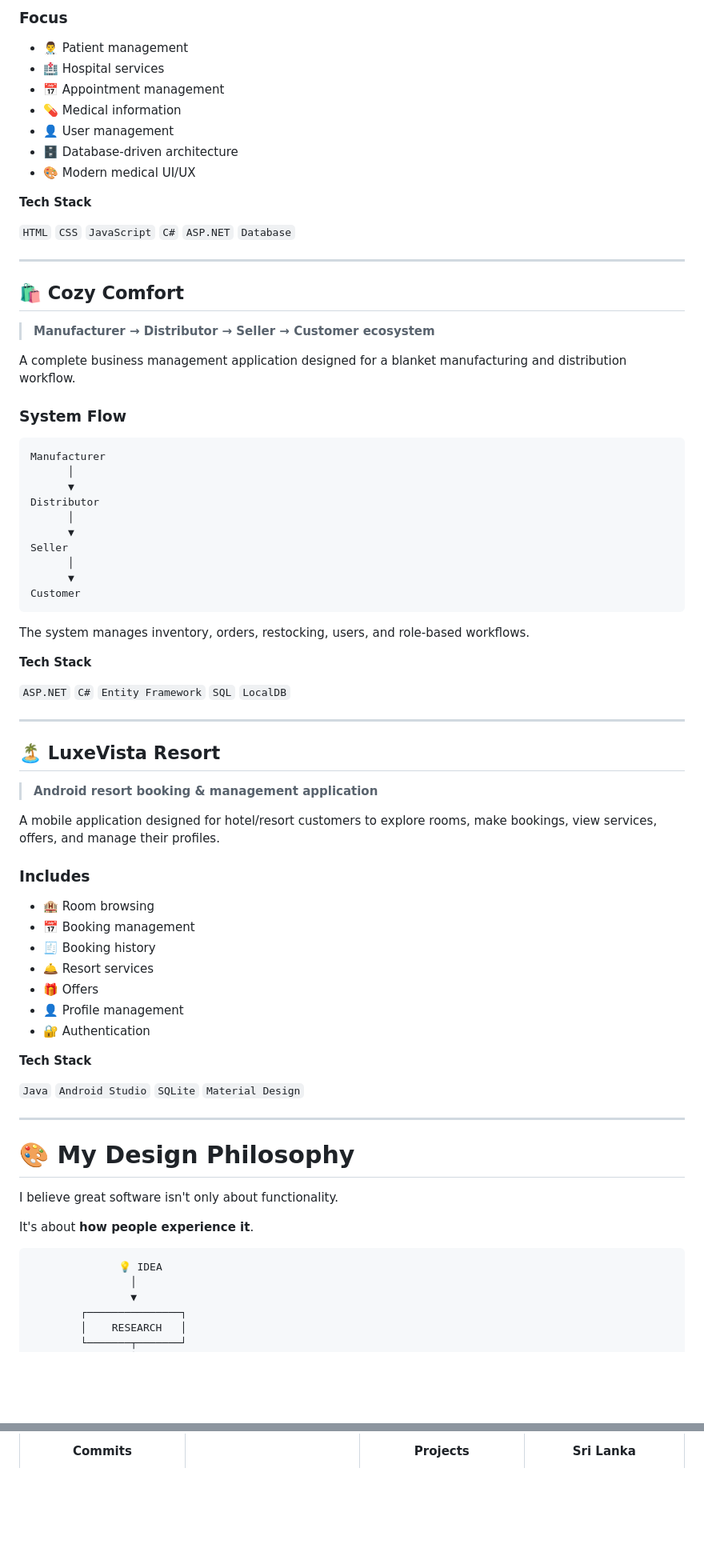
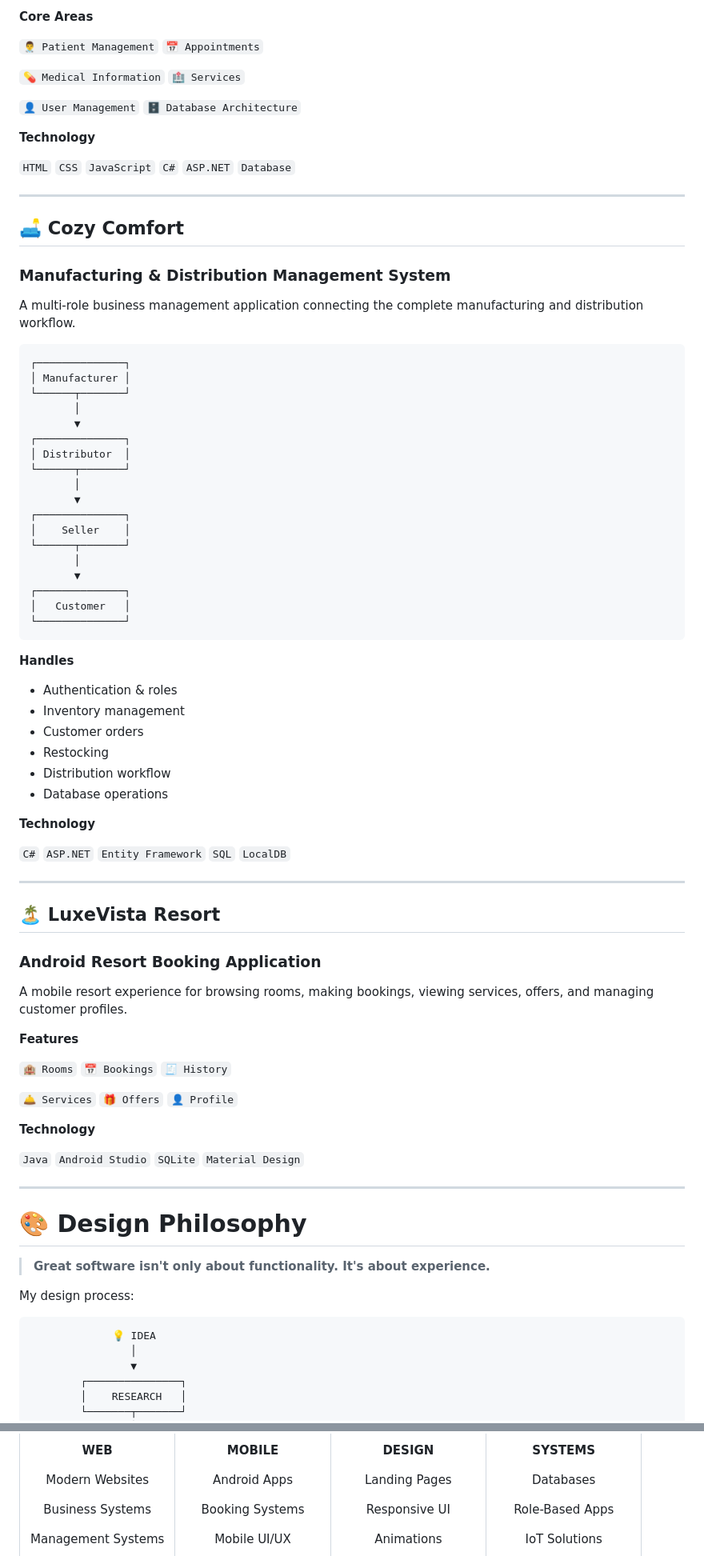
Before and after one commit to Sadev-Pahasara/Sadev-Pahasara, a Markdown page: README.md, 2 parts joined by grey strips. Shown at 80% size. GitHub-like rendering; blank space fills up the shorter version.

Commit message:
Revise README.md for clarity and updates
Updated the README.md file with new sections, improved formatting, and enhanced descriptions of projects and skills.

````diff
--- a/README.md
+++ b/README.md
@@ -249,79 +312,86 @@ A web-based hospital management system designed to bring multiple hospital servi
 
-### Focus
+**Core Areas**
 
-* 👨‍⚕️ Patient management
-* 🏥 Hospital services
-* 📅 Appointment management
-* 💊 Medical information
-* 👤 User management
-* 🗄️ Database-driven architecture
-* 🎨 Modern medical UI/UX
+`👨‍⚕️ Patient Management` `📅 Appointments`
 
-**Tech Stack**
+`💊 Medical Information` `🏥 Services`
+
+`👤 User Management` `🗄️ Database Architecture`
+
+**Technology**
 
 `HTML` `CSS` `JavaScript` `C#` `ASP.NET` `Database`
 
 ---
 
-## 🛍️ Cozy Comfort
+## 🛋️ Cozy Comfort
 
-> **Manufacturer → Distributor → Seller → Customer ecosystem**
+### Manufacturing & Distribution Management System
 
-A complete business management application designed for a blanket manufacturing and distribution workflow.
-
-### System Flow
+A multi-role business management application connecting the complete manufacturing and distribution workflow.
 
 ```text
-Manufacturer
-      │
-      ▼
-Distributor
-      │
-      ▼
-Seller
-      │
-      ▼
-Customer
+┌──────────────┐
+│ Manufacturer │
+└──────┬───────┘
+       │
+       ▼
+┌──────────────┐
+│ Distributor  │
+└──────┬───────┘
+       │
+       ▼
+┌──────────────┐
+│    Seller    │
+└──────┬───────┘
+       │
+       ▼
+┌──────────────┐
+│   Customer   │
+└──────────────┘
 ```
 
-The system manages inventory, orders, restocking, users, and role-based workflows.
+**Handles**
 
-**Tech Stack**
+* Authentication & roles
+* Inventory management
+* Customer orders
+* Restocking
+* Distribution workflow
+* Database operations
 
-`ASP.NET` `C#` `Entity Framework` `SQL` `LocalDB`
+**Technology**
+
+`C#` `ASP.NET` `Entity Framework` `SQL` `LocalDB`
 
 ---
 
 ## 🏝️ LuxeVista Resort
 
-> **Android resort booking & management application**
+### Android Resort Booking Application
 
-A mobile application designed for hotel/resort customers to explore rooms, make bookings, view services, offers, and manage their profiles.
+A mobile resort experience for browsing rooms, making bookings, viewing services, offers, and managing customer profiles.
 
-### Includes
+**Features**
 
-* 🏨 Room browsing
-* 📅 Booking management
-* 🧾 Booking history
-* 🛎️ Resort services
-* 🎁 Offers
-* 👤 Profile management
-* 🔐 Authentication
+`🏨 Rooms` `📅 Bookings` `🧾 History`
 
-**Tech Stack**
+`🛎️ Services` `🎁 Offers` `👤 Profile`
+
+**Technology**
 
 `Java` `Android Studio` `SQLite` `Material Design`
 
 ---
 
-# 🎨 My Design Philosophy
+# 🎨 Design Philosophy
 
-I believe great software isn't only about functionality.
+> **Great software isn't only about functionality. It's about experience.**
 
-It's about **how people experience it**.
+My design process:
 
 ```text
-              💡 IDEA
+             💡 IDEA
                 │
                 ▼
         ┌───────────────┐
@@ -387,5 +511,11 @@ It's about **how people experience it**.
 
-<b>Commits</b>
+**WEB**
+
+Modern Websites
+
+Business Systems
+
+Management Systems
 
 </td>
 
````
Also changed, not shown: other parts of README.md (+295 -272 lines).
